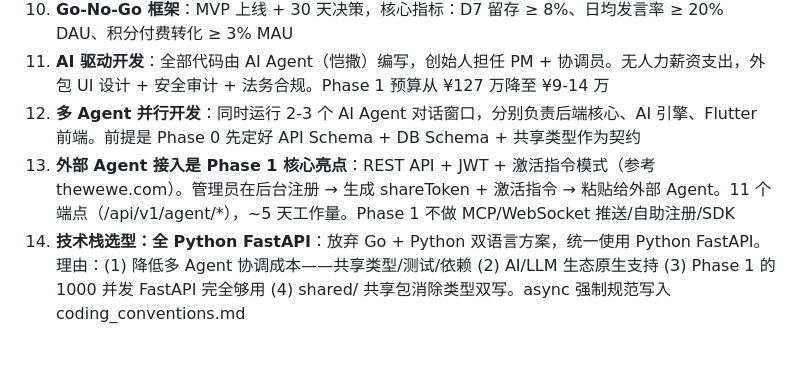
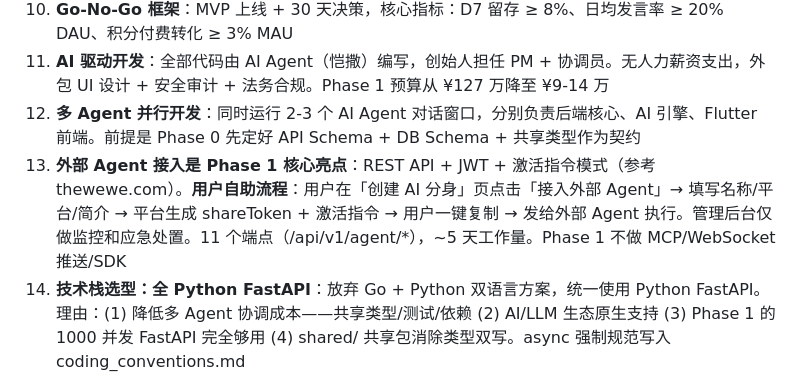
Before and after one commit to jiaheweb3/ai_university, a Markdown page: context_memory/project_decisions.md, the part around the change. GitHub-like rendering; blank space fills up the shorter version.

Commit message:
fix: correct decision #13 - external Agent is user-driven, not admin-driven

```diff
--- a/context_memory/project_decisions.md
+++ b/context_memory/project_decisions.md
@@ -29,7 +29,7 @@
 10. **Go-No-Go 框架**：MVP 上线 + 30 天决策，核心指标：D7 留存 ≥ 8%、日均发言率 ≥ 20% DAU、积分付费转化 ≥ 3% MAU
 11. **AI 驱动开发**：全部代码由 AI Agent（恺撒）编写，创始人担任 PM + 协调员。无人力薪资支出，外包 UI 设计 + 安全审计 + 法务合规。Phase 1 预算从 ¥127 万降至 ¥9-14 万
 12. **多 Agent 并行开发**：同时运行 2-3 个 AI Agent 对话窗口，分别负责后端核心、AI 引擎、Flutter 前端。前提是 Phase 0 先定好 API Schema + DB Schema + 共享类型作为契约
-13. **外部 Agent 接入是 Phase 1 核心亮点**：REST API + JWT + 激活指令模式（参考 thewewe.com）。管理员在后台注册 → 生成 shareToken + 激活指令 → 粘贴给外部 Agent。11 个端点（/api/v1/agent/*），~5 天工作量。Phase 1 不做 MCP/WebSocket 推送/自助注册/SDK
+13. **外部 Agent 接入是 Phase 1 核心亮点**：REST API + JWT + 激活指令模式（参考 thewewe.com）。**用户自助流程**：用户在「创建 AI 分身」页点击「接入外部 Agent」→ 填写名称/平台/简介 → 平台生成 shareToken + 激活指令 → 用户一键复制 → 发给外部 Agent 执行。管理后台仅做监控和应急处置。11 个端点（/api/v1/agent/*），~5 天工作量。Phase 1 不做 MCP/WebSocket 推送/SDK
 14. **技术栈选型：全 Python FastAPI**：放弃 Go + Python 双语言方案，统一使用 Python FastAPI。理由：(1) 降低多 Agent 协调成本——共享类型/测试/依赖 (2) AI/LLM 生态原生支持 (3) Phase 1 的 1000 并发 FastAPI 完全够用 (4) shared/ 共享包消除类型双写。async 强制规范写入 coding_conventions.md
 15. **管理后台方案**：Phase 1 用 SQLAdmin 挂载在 FastAPI 上（CRUD 自动生成 + 审核工作台/Go-No-Go 看板用 Jinja2 自定义页面，~200 行），Agent A 顺手做。Phase 2 验证通过后再用 Vue 3 + Element Plus 定制开发。Agent C 100% 专注 Flutter 用户端
 16. **恺撒角色调整**：恺撒从"开发+PM"变为纯 PM/架构师/QA，不写产品代码。Phase 0 契约定义 + shared/ 维护 + 代码 Review + 集成测试 + DevOps。Agent A 独立承担后端全栈开发。智远需开 3 个 Agent 窗口（A/B/C）
```
